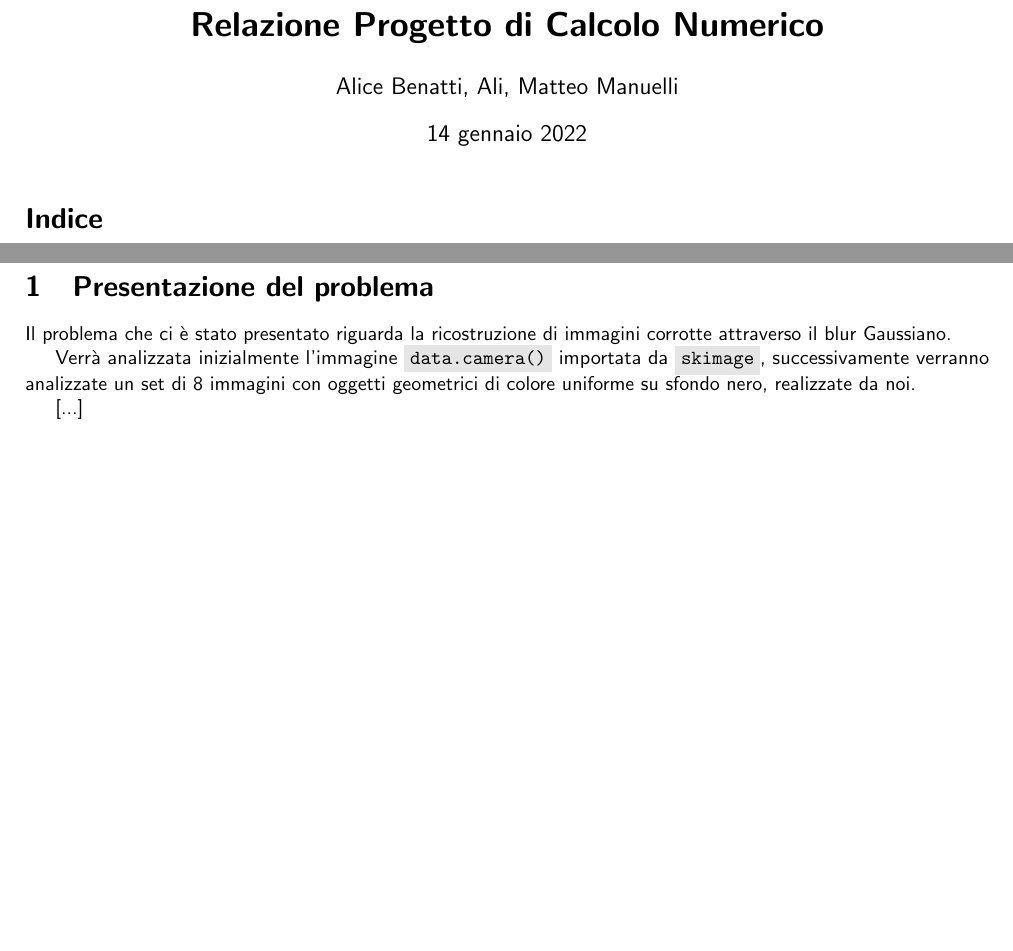
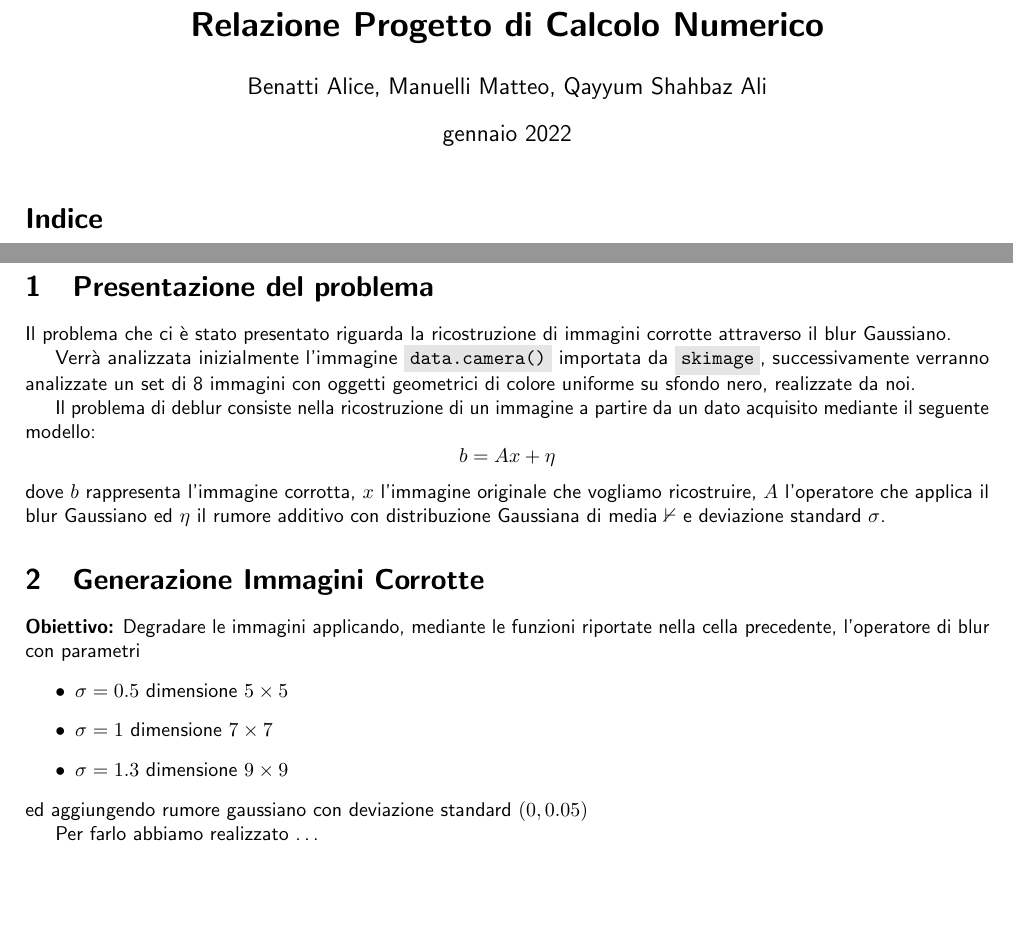
Before and after one commit to ali-benny/CalcoloNumerico, a LaTeX document (Relazione/Relazione.tex, which reads Relazione/1-introduction.tex, Relazione/2-section.tex, Relazione/Introduzione.tex): two parts of pages 1 and 2 of 2, joined at a grey line, cut so that both start at the same text, the shorter picture padded with empty space. Compiled offline with pdfLaTeX.

Commit message:
Inizio impostazione relazione.tex
ho continuato ad ampliare Relazione.tex con i contenuti del progetto ma e' da fare meglio.

```diff
--- /dev/null
+++ b/Relazione/1-introduction.tex
@@ -0,0 +1,11 @@
+\section{Presentazione del problema}
+
+Il problema che ci è stato presentato riguarda la ricostruzione di
+immagini corrotte attraverso il blur Gaussiano.
+
+Verrà analizzata inizialmente l'immagine \code{data.camera()} importata da
+\code{skimage}, successivamente verranno analizzate un set di 8 immagini con oggetti geometrici di colore uniforme su sfondo nero, realizzate da noi.
+
+Il problema di deblur consiste nella ricostruzione di un immagine a partire da un dato acquisito mediante il seguente modello:
+\[b=Ax+\eta\]
+dove $b$ rappresenta l'immagine corrotta, $x$ l'immagine originale che vogliamo ricostruire, $A$ l'operatore che applica il blur Gaussiano ed $\eta$ il rumore additivo con distribuzione Gaussiana di  media $\mathbb{0}$ e deviazione standard $\sigma$.
--- /dev/null
+++ b/Relazione/2-section.tex
@@ -0,0 +1,11 @@
+\section{Generazione Immagini Corrotte}
+\textbf{Obiettivo:}
+Degradare le immagini applicando, mediante le funzioni riportate nella cella precedente,  l'operatore di blur con parametri
+\begin{itemize}
+    \item{$\sigma=0.5$ dimensione $5\times 5$}
+    \item{$\sigma=1$ dimensione $7\times 7$}
+    \item{$\sigma=1.3$ dimensione $9\times 9$}
+\end{itemize}
+ed aggiungendo rumore gaussiano con deviazione standard $(0,0.05)$
+
+Per farlo abbiamo realizzato \dots
--- a/Relazione/Introduzione.tex
+++ /dev/null
@@ -1,9 +0,0 @@
-\section{Presentazione del problema}
-
-Il problema che ci è stato presentato riguarda la ricostruzione di
-immagini corrotte attraverso il blur Gaussiano.
-
-Verrà analizzata inizialmente l'immagine \code{data.camera()} importata da
-\code{skimage}, successivamente verranno analizzate un set di 8 immagini con oggetti geometrici di colore uniforme su sfondo nero, realizzate da noi.
-
-[...]
--- a/Relazione/Relazione.tex
+++ b/Relazione/Relazione.tex
@@ -8,7 +8,8 @@
 
 % Useful packages
 \usepackage{amsmath}
-\usepackage{comment}
+\usepackage{amssymb}
+\usepackage{comment}    %scrivere commenti multirighe
 \usepackage{graphicx}
 \usepackage{microtype}
 \usepackage[colorlinks=true,allcolors=teal]{hyperref}
@@ -22,8 +23,8 @@
 
 % Title
 \title{\textbf{Relazione Progetto di Calcolo Numerico}}
-\author{Alice Benatti, Ali, Matteo Manuelli}
-\date{14 gennaio 2022}
+\author{Benatti Alice, Manuelli Matteo, Qayyum Shahbaz Ali}
+\date{gennaio 2022}
 
 \begin{document}
 \maketitle
@@ -50,6 +51,7 @@ iterazioni, andamento dell’errore, della funzione obiettivo, norma del
 gradiente.
 \end{comment}
 
-\input{Introduzione}
+\input{1-introduction.tex}
+\input{2-section.tex}
 
 \end{document}
```
Also changed, not shown: Relazione/Introduzione.pdf (deleted), Relazione/Relazione.pdf, 1 other file.
